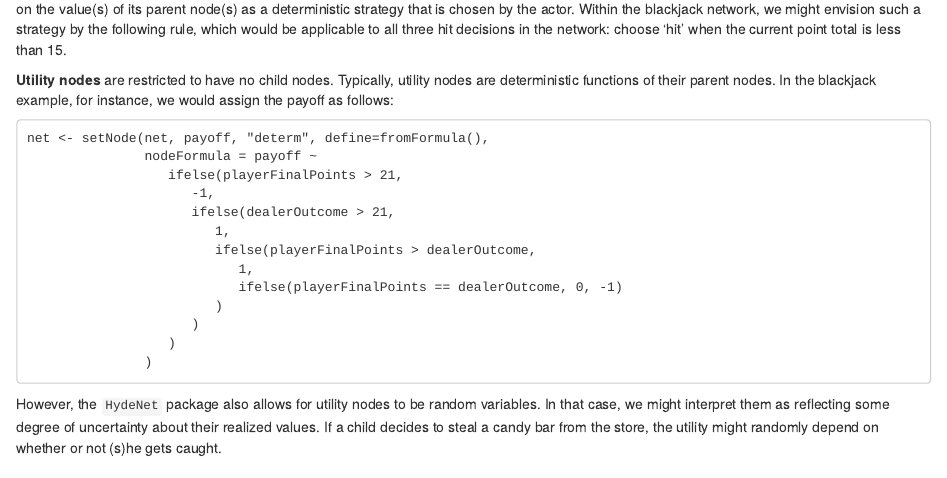
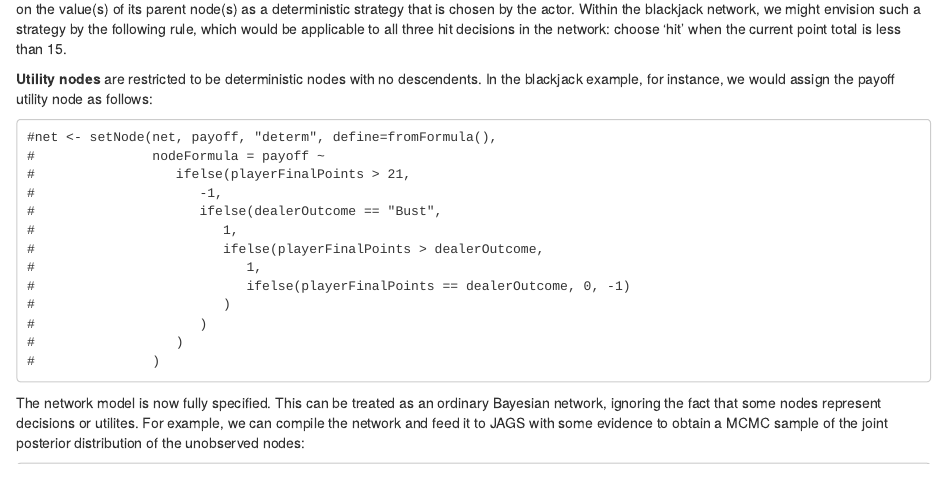
Before and after one commit to nutterb/HydeNet, an R Markdown document (vignettes/DecisionNetworks.Rmd): the page in a window 1100 px wide, from 7160 px down before the commit and from 7080 px down after it, so that both start at the same text. Rendered offline with R 4.5, knitr and Pandoc, with nearby package versions; some code elsewhere in the file could not run offline.

Commit message:
decision networks vignette work

````diff
--- a/vignettes/DecisionNetworks.Rmd
+++ b/vignettes/DecisionNetworks.Rmd
@@ -283,23 +282,24 @@ net <- setNodeModels(net, glm.hit1, glm.hit2, glm.hit3)
 
 Alternatively, decision nodes can be deterministic in nature. In this case, we interpret the function which sets the value of these nodes depending on the value(s) of its parent node(s) as a deterministic strategy that is chosen by the actor. Within the blackjack network, we might envision such a strategy by the following rule, which would be applicable to all three hit decisions in the network: choose 'hit' when the current point total is less than 15.
 
-**Utility nodes** are restricted to have no child nodes. Typically, utility nodes are deterministic functions of their parent nodes. In the blackjack example, for instance, we would assign the payoff as follows:
+**Utility nodes** are restricted to be deterministic nodes with no descendents. In the blackjack example, for instance, we would assign the payoff utility node as follows:
 
 ```
-net <- setNode(net, payoff, "determ", define=fromFormula(),
-               nodeFormula = payoff ~
-                  ifelse(playerFinalPoints > 21,
-                     -1,
-                     ifelse(dealerOutcome > 21,
-                        1,
-                        ifelse(playerFinalPoints > dealerOutcome,
-                           1,
-                           ifelse(playerFinalPoints == dealerOutcome, 0, -1)
-                        )
-                     )
-                  )
-               )
+#net <- setNode(net, payoff, "determ", define=fromFormula(),
+#               nodeFormula = payoff ~
+#                  ifelse(playerFinalPoints > 21,
+#                     -1,
+#                     ifelse(dealerOutcome == "Bust",
+#                        1,
+#                        ifelse(playerFinalPoints > dealerOutcome,
+#                           1,
+#                           ifelse(playerFinalPoints == dealerOutcome, 0, -1)
+#                        )
+#                     )
+#                  )
+#               )
 ```
 
-However, the `HydeNet` package also allows for utility nodes to be random variables. In that case, we might interpret them as reflecting some degree of uncertainty about their realized values. If a child decides to steal a candy bar from the store, the utility might randomly depend on whether or not (s)he gets caught.
+The network model is now fully specified. This can be treated as an ordinary Bayesian network, ignoring the fact that some nodes represent decisions or utilites. For example, we can compile the network and feed it to JAGS with some evidence to obtain a MCMC sample of the joint posterior distribution of the unobserved nodes:
 
+```{r}
````
Also changed, not shown: vignettes/DecisionNetworks.Rmd (13 more changed lines).
